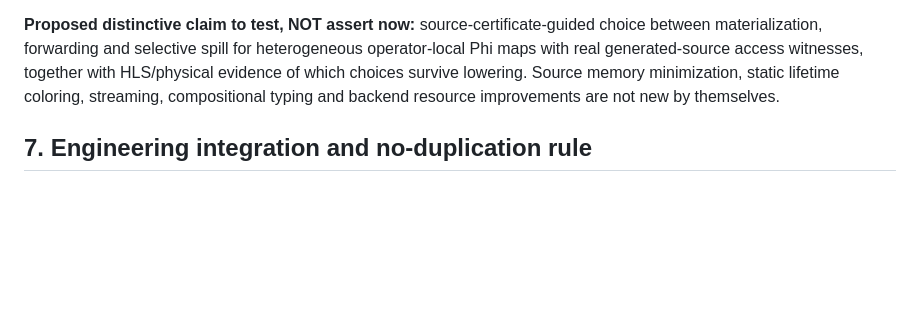
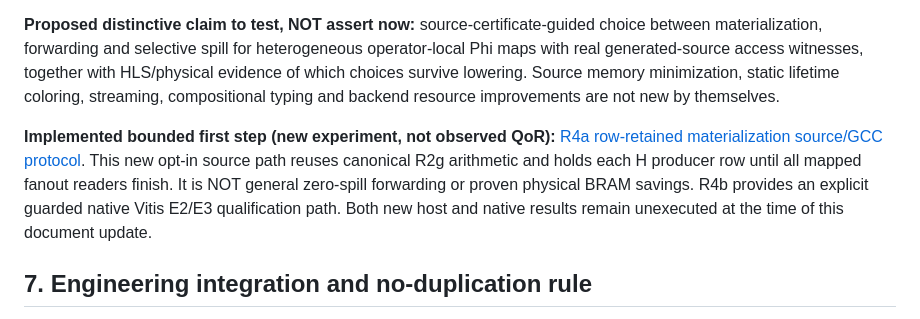
Before and after one commit to umutcanaltin/fpgai_compiler, a Markdown page: paper/compiler_ir/VERIFIED_SELECTIVE_MATERIALIZATION_RESEARCH_20261106.md, the part around the change. GitHub-like rendering; blank space fills up the shorter version.

Commit message:
docs: link new verified row-retained materialization study and native gate

```diff
--- a/paper/compiler_ir/VERIFIED_SELECTIVE_MATERIALIZATION_RESEARCH_20261106.md
+++ b/paper/compiler_ir/VERIFIED_SELECTIVE_MATERIALIZATION_RESEARCH_20261106.md
@@ -83,6 +83,8 @@ A positive result requires a repeatable **qualified hardware** advantage on an i
 
 **Proposed distinctive claim to test, NOT assert now:** source-certificate-guided choice between materialization, forwarding and selective spill for heterogeneous operator-local Phi maps with real generated-source access witnesses, together with HLS/physical evidence of which choices survive lowering. Source memory minimization, static lifetime coloring, streaming, compositional typing and backend resource improvements are not new by themselves.
 
+**Implemented bounded first step (new experiment, not observed QoR):** [R4a row-retained materialization source/GCC protocol](R4A_ROW_RETAINED_MATERIALIZATION_EXPERIMENT_20261106.md). This new opt-in source path reuses canonical R2g arithmetic and holds each H producer row until all mapped fanout readers finish. It is NOT general zero-spill forwarding or proven physical BRAM savings. R4b provides an explicit guarded native Vitis E2/E3 qualification path. Both new host and native results remain unexecuted at the time of this document update.
+
 ## 7. Engineering integration and no-duplication rule
 
 Reuse the existing `src/fpgai_research/model_ir/` architecture/contract framework and `src/fpgai_research/codegen/hls/` canonical emitter. Do **not** create an alternate neural network compiler, second independent source AST, second set of HLS vendor toolchains, or separate ad hoc research-only architecture graph.
```
